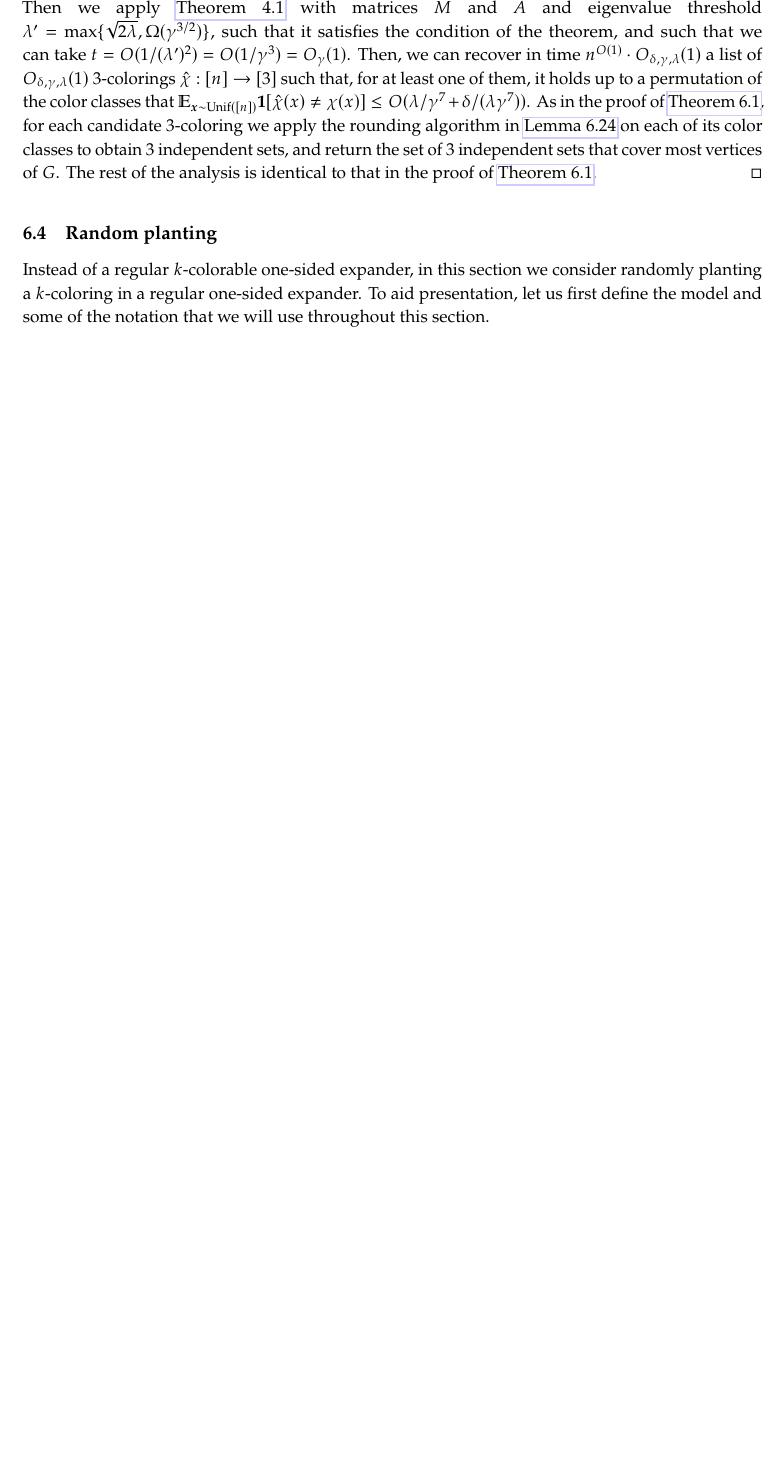
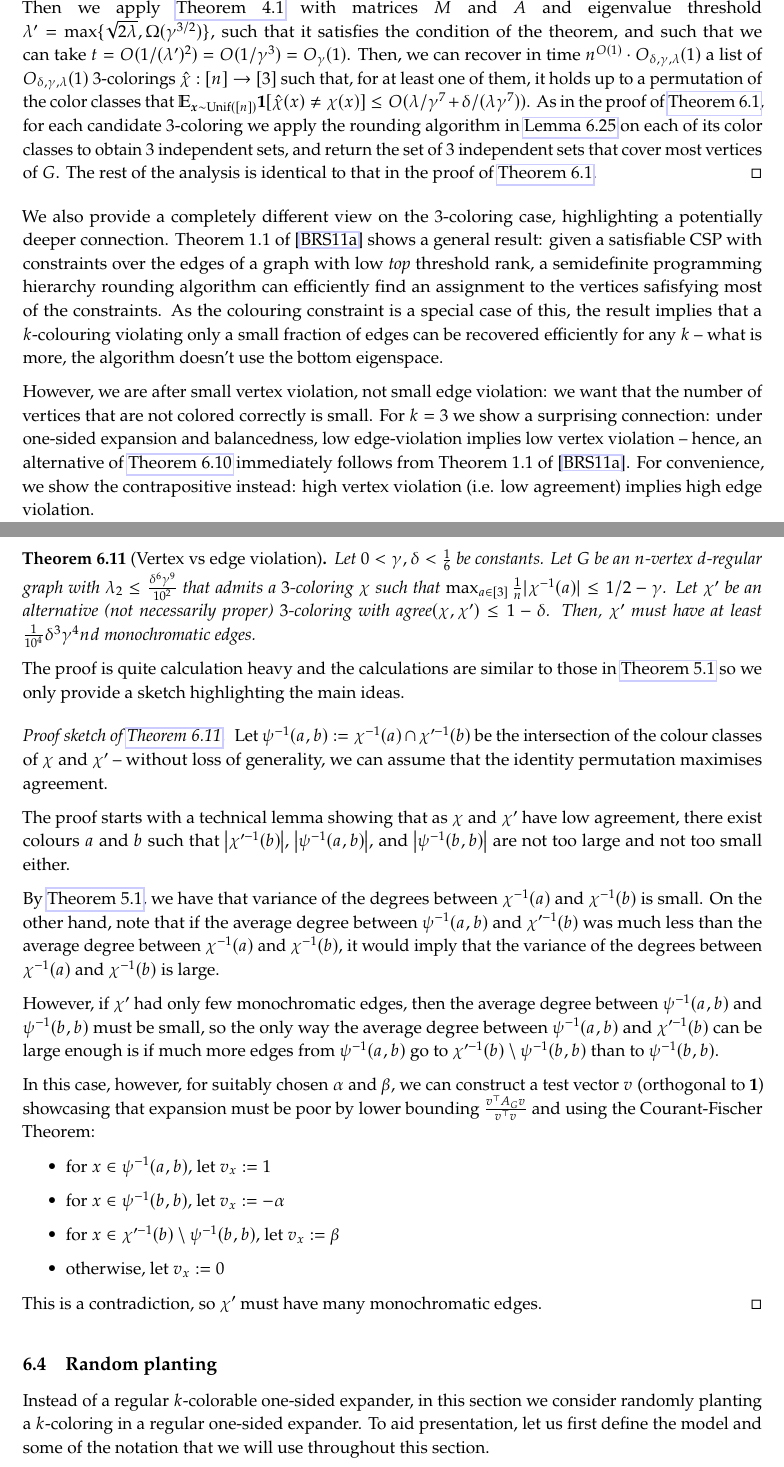
Before and after one commit to varikakasandor/masters-thesis, a LaTeX document (writeup/main.tex, which reads writeup/content/algorithms.tex): part of page 26 of 47 before the commit and two parts of pages 26 and 27 of 48 after it, the two joined at a grey line, cut so that both start at the same text, the shorter picture padded with empty space. Compiled offline with pdfLaTeX.

Commit message:
Vertex vs edge violation proof sketch

```diff
--- a/writeup/content/algorithms.tex
+++ b/writeup/content/algorithms.tex
@@ -282,6 +282,41 @@ Then, we can recover in time $n^{O(1)} \cdot O_{\delta,\gamma,\lambda}(1)$ a lis
 As in the proof of \cref{thm:kalg-partial}, for each candidate $3$-coloring we apply the rounding algorithm in \cref{lemma: generalrounding} on each of its color classes to obtain $3$ independent sets, and return the set of $3$ independent sets that cover most vertices of $G$.
 The rest of the analysis is identical to that in the proof of \cref{thm:kalg-partial}.
 \end{proof}
+
+We also provide a completely different view on the $3$-coloring case, highlighting a potentially deeper connection. Theorem 1.1 of \cite{barak-raghavendra-steurer} shows a general result: given a satisfiable CSP with constraints over the edges of a graph with low \textit{top} threshold rank, a semidefinite programming hierarchy rounding algorithm can efficiently find an assignment to the vertices safisfying most of the constraints. As the colouring constraint is a special case of this, the result implies that a $k$-colouring violating only a small fraction of edges can be recovered efficiently for any $k$ -- what is more, the algorithm doesn't use the bottom eigenspace.
+
+However, we are after small \text{vertex} violation, not small edge violation: we want that the number of vertices that are not colored correctly is small. For $k=3$ we show a surprising connection: under one-sided expansion and balancedness, low edge-violation implies low vertex violation -- hence, an alternative of \cref{thm:3alg} immediately follows from Theorem 1.1 of \cite{barak-raghavendra-steurer}. For convenience, we show the contrapositive instead: high vertex violation (i.e. low agreement) implies high edge violation.
+
+
+
+\begin{theorem}[Vertex vs edge violation]\label{thm: vertexvsedgeviolation}
+    Let $0<\gamma, \delta<\frac{1}{6}$ be constants. Let $G$ be an $n$-vertex $d$-regular graph with $\lambda_2\leq \frac{\delta^6\gamma^9}{10^2}$ that admits a \tcl $\chi$ such that $\max_{a \in [3]} \frac{1}{n} |\chi^{-1}(a)| \leq 1/2 - \gamma$. Let $\chi'$ be an alternative (not necessarily proper) \tcl with $\text{agree}(\chi, \chi')\leq 1-\delta$. Then, $\chi'$ must have at least $\frac{1}{10^4}\delta^3\gamma^4 nd$ monochromatic edges.
+\end{theorem}
+
+The proof is quite calculation heavy and the calculations are similar to those in \cref{lemma: expansionimpliesvariance} so we only provide a sketch highlighting the main ideas.
+
+
+\begin{proof}[Proof sketch of \cref{thm: vertexvsedgeviolation}]
+    Let $\psi^{-1}(a, b) := \chi^{-1}(a) \cap \chi'^{-1}(b)$ be the intersection of the colour classes of $\chi$ and $\chi'$ -- without loss of generality, we can assume that the identity permutation maximises agreement.
+
+    The proof starts with a technical lemma showing that as $\chi$ and $\chi'$ have low agreement, there exist colours $a$ and $b$ such that $\Abs{\chi'^{-1}(b)}$, $\Abs{\psi^{-1}(a, b)}$, and $\Abs{\psi^{-1}(b, b)}$ are not too large and not too small either.
+
+    By \cref{lemma: expansionimpliesvariance}, we have that variance of the degrees between $\chi^{-1}(a)$ and $\chi^{-1}(b)$ is small. On the other hand, note that if the average degree between $\psi^{-1}(a, b)$ and $\chi'^{-1}(b)$ was much less than the average degree between $\chi^{-1}(a)$ and $\chi^{-1}(b)$, it would imply that the variance of the degrees between $\chi^{-1}(a)$ and $\chi^{-1}(b)$ is large.
+
+    However, if $\chi'$ had only few monochromatic edges, then the average degree between $\psi^{-1}(a, b)$ and $\psi^{-1}(b, b)$ must be small, so the only way the average degree between $\psi^{-1}(a, b)$ and $\chi'^{-1}(b)$ can be large enough is if much more edges from $\psi^{-1}(a, b)$ go to $\chi'^{-1}(b) \setminus \psi^{-1}(b, b)$ than to $\psi^{-1}(b, b)$.
+
+    In this case, however, for suitably chosen $\alpha$ and $\beta$, we can construct a test vector $v$ (orthogonal to $\1$) showcasing that expansion must be poor by lower bounding $\frac{v^\top A_G v}{v^\top v}$ and using the Courant-Fischer Theorem:
+
+    \begin{itemize}
+        \item for $x \in \psi^{-1}(a, b)$, let $v_x := 1$
+        \item for $x \in \psi^{-1}(b, b)$, let $v_x := -\alpha$
+        \item for $x \in \chi'^{-1}(b) \setminus \psi^{-1}(b, b)$, let $v_x := \beta$
+        \item otherwise, let $v_x := 0$
+    \end{itemize}
+
+    This is a contradiction, so $\chi'$ must have many monochromatic edges.
+\end{proof}
+
 
 \subsection{Random planting}
 
```
